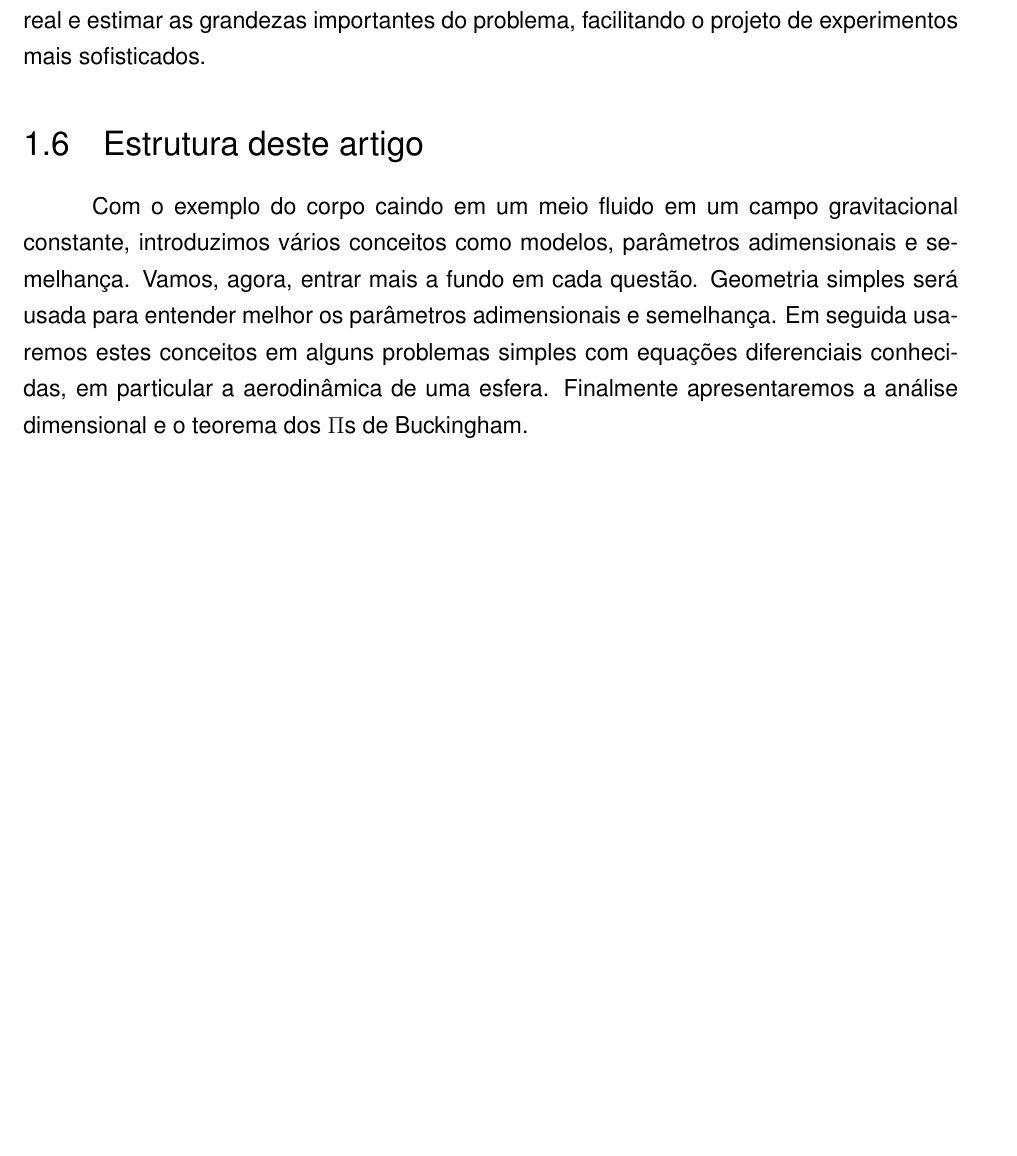
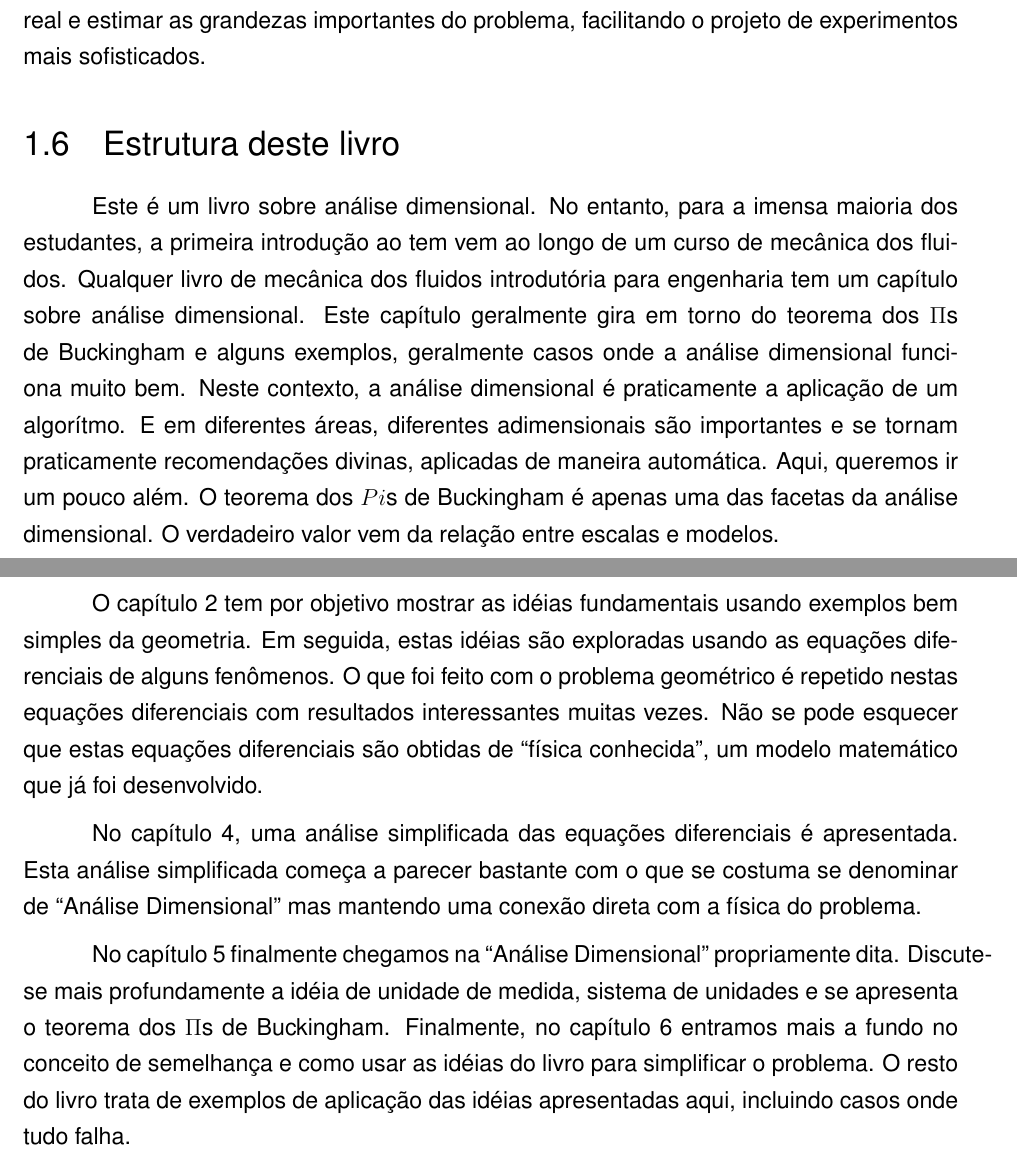
Before and after one commit to pjabardo/livro-modelos, a LaTeX thesis (modelos.tex, which reads intro.tex): part of page 10 of 67 before the commit and two parts of pages 10 and 11 of 68 after it, the two joined at a grey line, cut so that both start at the same text, the shorter picture padded with empty space. Compiled offline with pdfLaTeX.

Commit message:
Trabalhei na descrição da estrutura do livro.

```diff
--- a/intro.tex
+++ b/intro.tex
@@ -111,6 +111,12 @@ Chegamos a um modelo para a velocidade  problema da queda de um corpo. Para se c
 
 Na pior das hipóteses, um modelo simples permite compreender melhor o problema real e estimar as grandezas importantes do problema, facilitando o projeto de experimentos mais sofisticados.
 
-\section{Estrutura deste artigo}
+\section{Estrutura deste livro}
 
-Com o exemplo do corpo caindo em um meio fluido em um campo gravitacional constante, introduzimos vários conceitos como modelos, parâmetros adimensionais e semelhança. Vamos, agora, entrar mais a fundo em cada questão. Geometria simples será usada para entender melhor os parâmetros adimensionais e semelhança. Em seguida usaremos estes conceitos em alguns problemas simples com equações diferenciais conhecidas, em particular a aerodinâmica de uma esfera. Finalmente apresentaremos a análise dimensional e o teorema dos $\Pi$s de Buckingham.
+Este é um livro sobre análise dimensional. No entanto, para a imensa maioria dos estudantes, a primeira introdução ao tem vem ao longo de um curso de mecânica dos fluidos. Qualquer livro de mecânica dos fluidos introdutória para engenharia tem um capítulo sobre análise dimensional. Este capítulo geralmente gira em torno do teorema dos $\Pi$s de Buckingham e alguns exemplos, geralmente casos onde a análise dimensional funciona muito bem. Neste contexto, a análise dimensional é praticamente a aplicação de um algorítmo. E em diferentes áreas, diferentes adimensionais são importantes  e se tornam praticamente recomendações divinas, aplicadas de maneira automática. Aqui, queremos ir um pouco além. O teorema dos $Pi$s de Buckingham é apenas uma das facetas da análise dimensional. O verdadeiro valor vem da relação entre escalas e modelos.
+
+O capítulo 2 tem por objetivo mostrar as idéias fundamentais usando exemplos bem simples da geometria. Em seguida, estas idéias são exploradas usando as equações diferenciais de alguns fenômenos. O que foi feito com o problema geométrico é repetido nestas equações diferenciais com resultados interessantes muitas vezes. Não se pode esquecer que estas equações diferenciais são obtidas de ``física conhecida'', um modelo matemático que já foi desenvolvido.
+
+No capítulo 4, uma análise simplificada das equações diferenciais é apresentada. Esta análise simplificada começa a parecer bastante com o que se costuma se denominar de ``Análise Dimensional'' mas mantendo uma conexão direta com a física do problema.
+
+No capítulo 5 finalmente chegamos na ``Análise Dimensional'' propriamente dita. Discute-se mais profundamente a idéia de unidade de medida, sistema de unidades e se apresenta o teorema dos $\Pi$s de Buckingham. Finalmente, no capítulo 6 entramos mais a fundo no conceito de semelhança e como usar as idéias do livro para simplificar o problema. O resto do livro trata de exemplos de aplicação das idéias apresentadas aqui, incluindo casos onde tudo falha.
```
